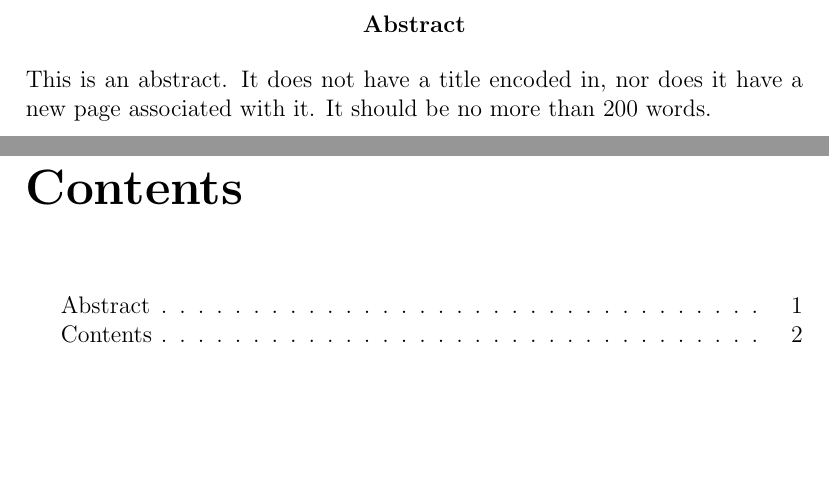
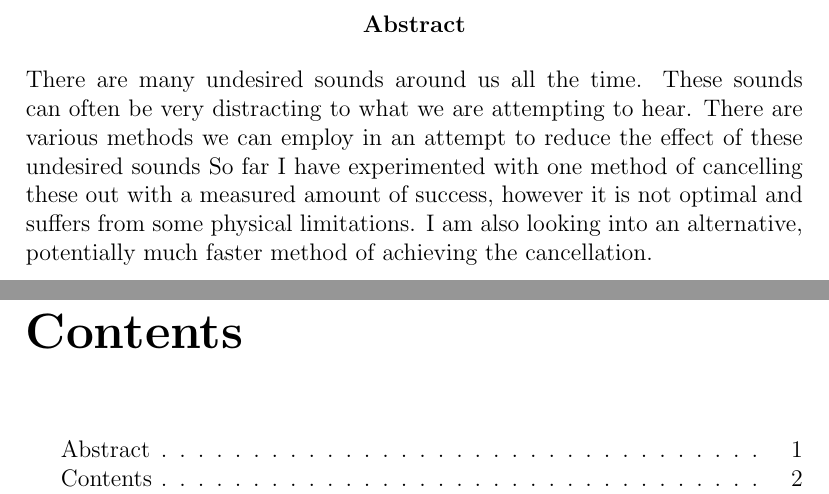
Before and after one commit to Scarzy/3YP-Noise-Cancelling-Headphones, a LaTeX thesis (reports/progress_report/progress.tex, which reads reports/progress_report/abstract.tex): two parts of pages 2 and 3 of 13, joined at a grey line, cut so that both start at the same text, the shorter picture padded with empty space. Compiled offline with pdfLaTeX.

Commit message:
Added content to the abstract
It was previously just a filler

git-svn-id: svn+ssh://svn.forge.ecs.soton.ac.uk/projects/sanchp3yp@138 bc9da1e1-76ae-0410-a611-e94dc21032b9

```diff
--- a/reports/progress_report/abstract.tex
+++ b/reports/progress_report/abstract.tex
@@ -1 +1,5 @@
-This is an abstract. It does not have a title encoded in, nor does it have a new page associated with it. It should be no more than 200 words.
+There are many undesired sounds around us all the time.
+These sounds can often be very distracting to what we are attempting to hear.
+There are various methods we can employ in an attempt to reduce the effect of these undesired sounds
+So far I have experimented with one method of cancelling these out with a measured amount of success, however it is not optimal and suffers from some physical limitations.
+I am also looking into an alternative, potentially much faster method of achieving the cancellation.
```
